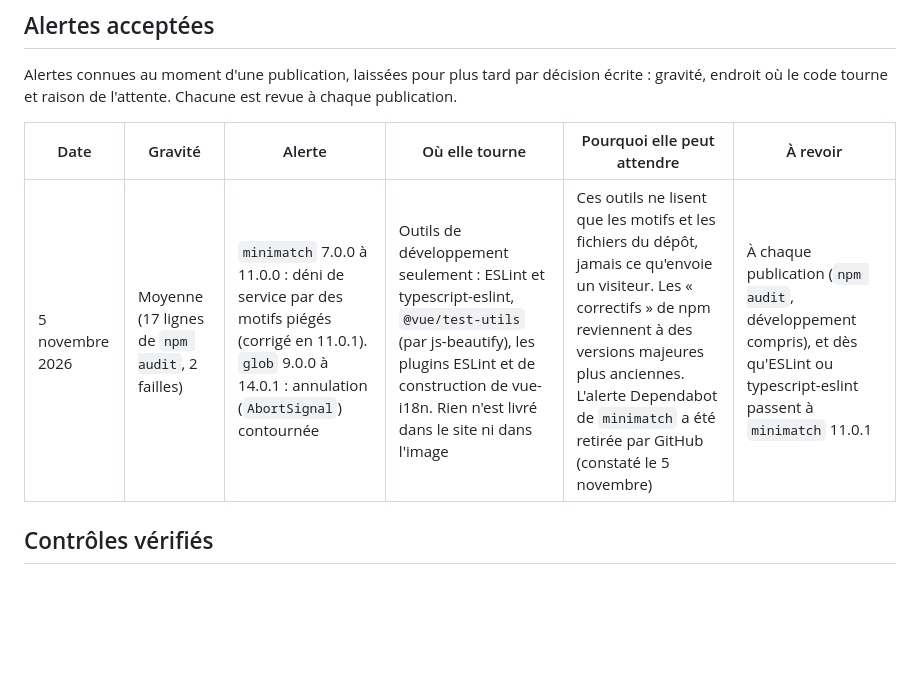
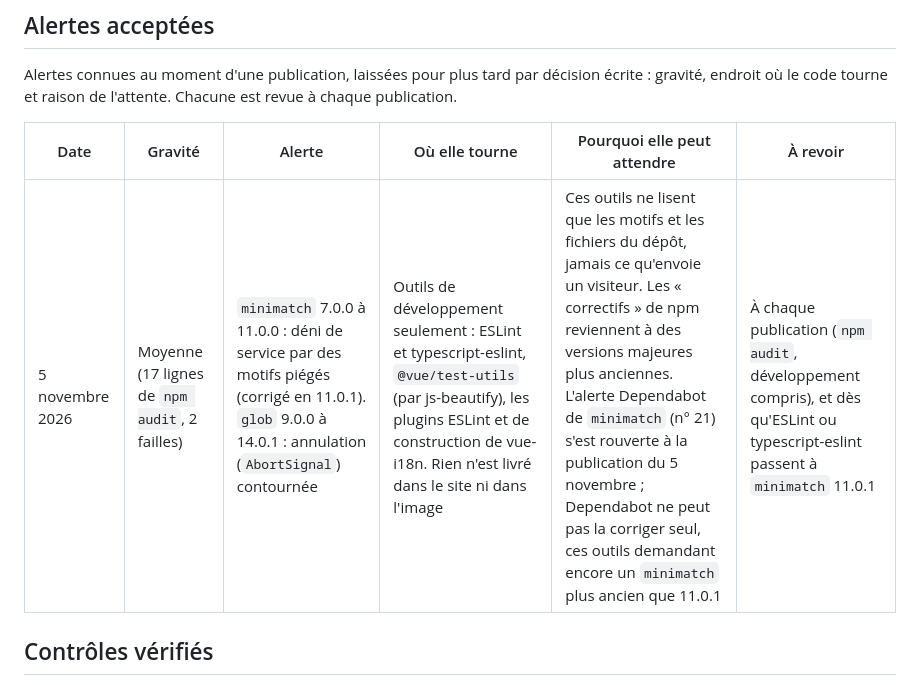
Before and after one commit to adamrodwebdev/darts-club, a Markdown page: docs/securite.md, the part around the change. Drawn GitHub-style; blank space fills up the shorter version.

Commit message:
docs(security): note the minimatch alert reopened on main
Dependabot reopened the minimatch alert (#21, GHSA-g3hv-75wg-m249) when the
publication reached main. It is the advisory already accepted on 5 November
(moderate, development tools only) and Dependabot cannot update it: ESLint,
typescript-eslint, the vue-i18n plugins and @vue/test-utils still require an
older minimatch.

Co-Authored-By: Claude Opus 5.5 <noreply@anthropic.com>

```diff
--- a/docs/securite.md
+++ b/docs/securite.md
@@ -87,7 +87,7 @@ endroit où le code tourne et raison de l'attente. Chacune est revue à chaque p
 
 | Date | Gravité | Alerte | Où elle tourne | Pourquoi elle peut attendre | À revoir |
 |---|---|---|---|---|---|
-| 5 novembre 2026 | Moyenne (17 lignes de `npm audit`, 2 failles) | `minimatch` 7.0.0 à 11.0.0 : déni de service par des motifs piégés (corrigé en 11.0.1). `glob` 9.0.0 à 14.0.1 : annulation (`AbortSignal`) contournée | Outils de développement seulement : ESLint et typescript-eslint, `@vue/test-utils` (par js-beautify), les plugins ESLint et de construction de vue-i18n. Rien n'est livré dans le site ni dans l'image | Ces outils ne lisent que les motifs et les fichiers du dépôt, jamais ce qu'envoie un visiteur. Les « correctifs » de npm reviennent à des versions majeures plus anciennes. L'alerte Dependabot de `minimatch` a été retirée par GitHub (constaté le 5 novembre) | À chaque publication (`npm audit`, développement compris), et dès qu'ESLint ou typescript-eslint passent à `minimatch` 11.0.1 |
+| 5 novembre 2026 | Moyenne (17 lignes de `npm audit`, 2 failles) | `minimatch` 7.0.0 à 11.0.0 : déni de service par des motifs piégés (corrigé en 11.0.1). `glob` 9.0.0 à 14.0.1 : annulation (`AbortSignal`) contournée | Outils de développement seulement : ESLint et typescript-eslint, `@vue/test-utils` (par js-beautify), les plugins ESLint et de construction de vue-i18n. Rien n'est livré dans le site ni dans l'image | Ces outils ne lisent que les motifs et les fichiers du dépôt, jamais ce qu'envoie un visiteur. Les « correctifs » de npm reviennent à des versions majeures plus anciennes. L'alerte Dependabot de `minimatch` (n° 21) s'est rouverte à la publication du 5 novembre ; Dependabot ne peut pas la corriger seul, ces outils demandant encore un `minimatch` plus ancien que 11.0.1 | À chaque publication (`npm audit`, développement compris), et dès qu'ESLint ou typescript-eslint passent à `minimatch` 11.0.1 |
 
 ## Contrôles vérifiés
 
```
